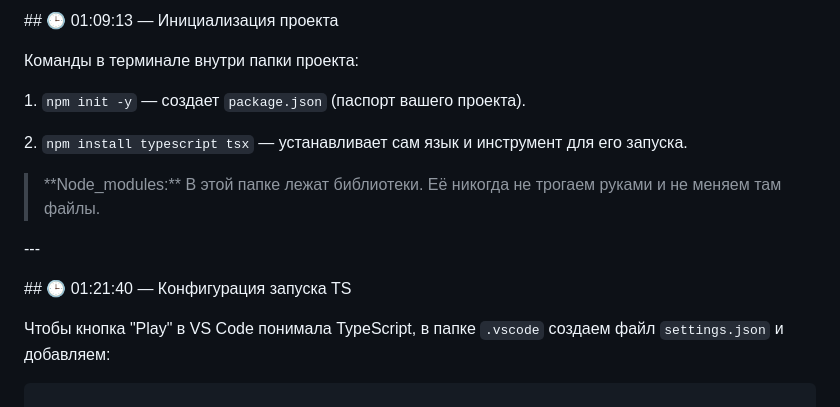
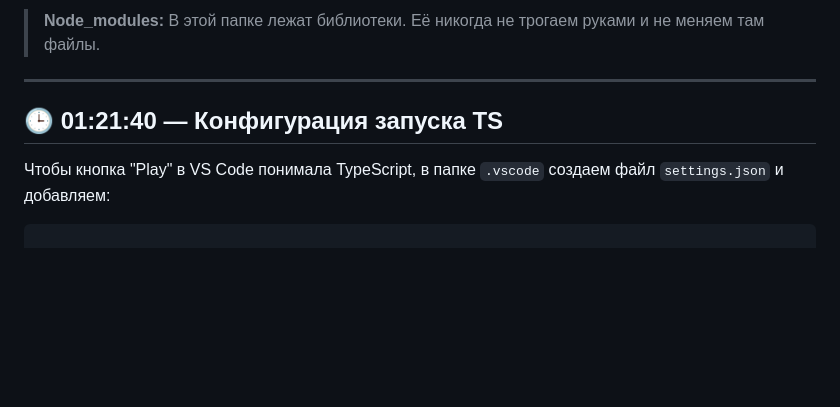
Before and after one commit to July-vilh/RedRover_TS_2026, a Markdown page: lections/TS1_Introduction and program installation.md, the part around one of its changes. Drawn GitHub-style; blank space fills up the shorter version.

Commit message:
lections3

```diff
--- a/lections/TS1_Introduction and program installation.md
+++ b/lections/TS1_Introduction and program installation.md
@@ -108,25 +114,15 @@
 
 
 
-\## 🕒 01:09:13 — Инициализация проекта
-
-Команды в терминале внутри папки проекта:
-
-1\.  `npm init -y` — создает `package.json` (паспорт вашего проекта).
-
-2\.  `npm install typescript tsx` — устанавливает сам язык и инструмент для его запуска.
+> **Node_modules:** В этой папке лежат библиотеки. Её никогда не трогаем руками и не меняем там файлы.
 
 
 
-> \*\*Node\_modules:\*\* В этой папке лежат библиотеки. Её никогда не трогаем руками и не меняем там файлы.
+---
 
 
 
-\---
-
-
-
-\## 🕒 01:21:40 — Конфигурация запуска TS
+## 🕒 01:21:40 — Конфигурация запуска TS
 
 Чтобы кнопка "Play" в VS Code понимала TypeScript, в папке `.vscode` создаем файл `settings.json` и добавляем:
 
```
Also changed, not shown: other parts of lections/TS1_Introduction and program installation.md (+82 -76 lines), lections/TS2_Variables_and_operators_expanded_beginner_notes.md (+246 -246 lines).
